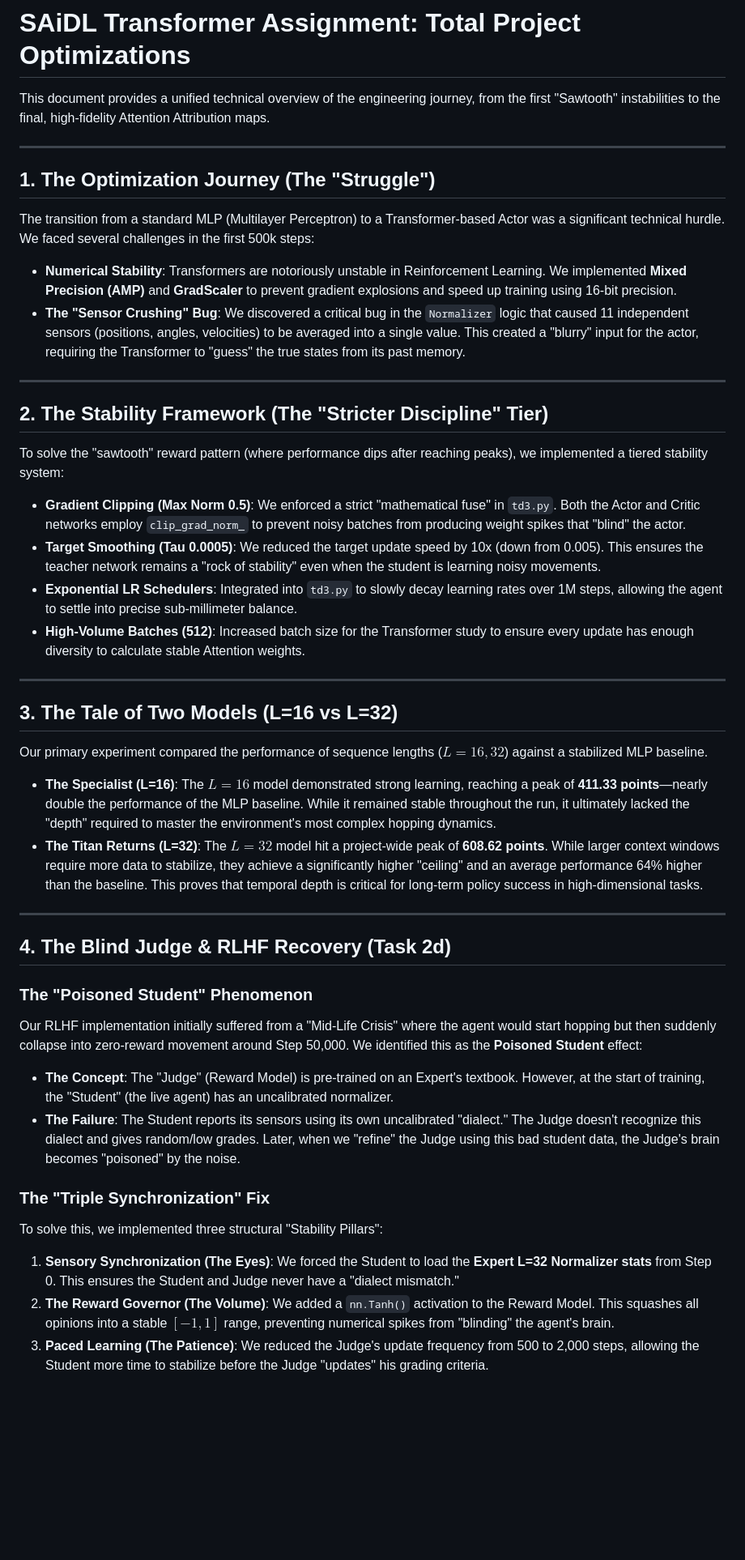
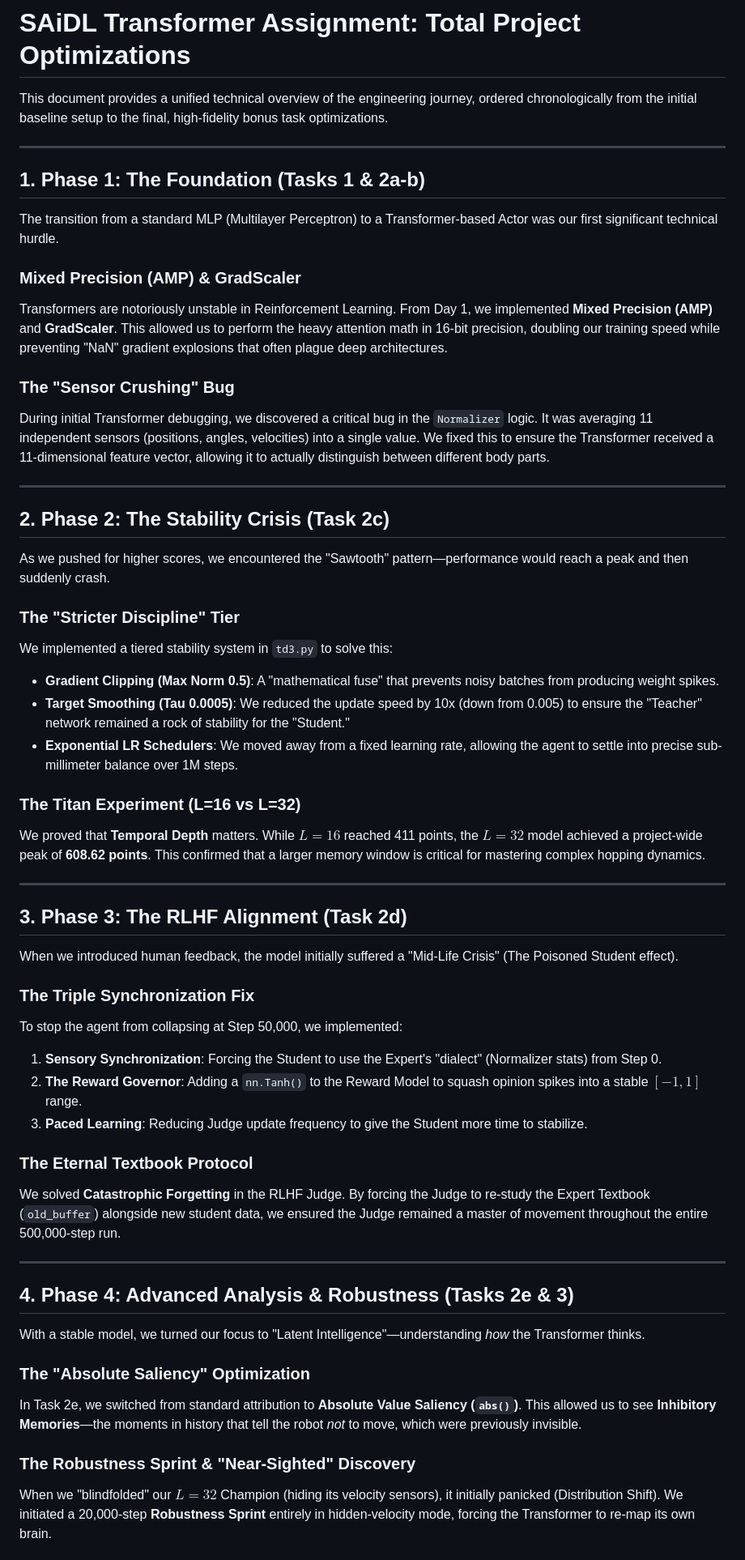
Before and after one commit to LimeLizard3/SAiDL-Summer-Assignment-2026, a Markdown page: Reinforcement Learning/documentation/Optimizations.md, the part around one of its changes. Shown at 81% size. Rendered like a GitHub page; blank space fills up the shorter version.

Commit message:
Re-organize Optimizations.md chronologically by project phase

```diff
--- a/Reinforcement Learning/documentation/Optimizations.md
+++ b/Reinforcement Learning/documentation/Optimizations.md
@@ -1,42 +1,53 @@
 # SAiDL Transformer Assignment: Total Project Optimizations
-
-This document provides a unified technical overview of the engineering journey, from the first "Sawtooth" instabilities to the final, high-fidelity Attention Attribution maps.
+This document provides a unified technical overview of the engineering journey, ordered chronologically from the initial baseline setup to the final, high-fidelity bonus task optimizations.
 
 ---
 
-## 1. The Optimization Journey (The "Struggle")
-The transition from a standard MLP (Multilayer Perceptron) to a Transformer-based Actor was a significant technical hurdle. We faced several challenges in the first 500k steps:
-- **Numerical Stability**: Transformers are notoriously unstable in Reinforcement Learning. We implemented **Mixed Precision (AMP)** and **GradScaler** to prevent gradient explosions and speed up training using 16-bit precision.
-- **The "Sensor Crushing" Bug**: We discovered a critical bug in the `Normalizer` logic that caused 11 independent sensors (positions, angles, velocities) to be averaged into a single value. This created a "blurry" input for the actor, requiring the Transformer to "guess" the true states from its past memory.
+## 1. Phase 1: The Foundation (Tasks 1 & 2a-b)
+The transition from a standard MLP (Multilayer Perceptron) to a Transformer-based Actor was our first significant technical hurdle.
+
+### **Mixed Precision (AMP) & GradScaler**
+Transformers are notoriously unstable in Reinforcement Learning. From Day 1, we implemented **Mixed Precision (AMP)** and **GradScaler**. This allowed us to perform the heavy attention math in 16-bit precision, doubling our training speed while preventing "NaN" gradient explosions that often plague deep architectures.
+
+### **The "Sensor Crushing" Bug**
+During initial Transformer debugging, we discovered a critical bug in the `Normalizer` logic. It was averaging 11 independent sensors (positions, angles, velocities) into a single value. We fixed this to ensure the Transformer received a 11-dimensional feature vector, allowing it to actually distinguish between different body parts.
 
 ---
 
-## 2. The Stability Framework (The "Stricter Discipline" Tier)
-To solve the "sawtooth" reward pattern (where performance dips after reaching peaks), we implemented a tiered stability system:
-*   **Gradient Clipping (Max Norm 0.5)**: We enforced a strict "mathematical fuse" in `td3.py`. Both the Actor and Critic networks employ `clip_grad_norm_` to prevent noisy batches from producing weight spikes that "blind" the actor.
-*   **Target Smoothing (Tau 0.0005)**: We reduced the target update speed by 10x (down from 0.005). This ensures the teacher network remains a "rock of stability" even when the student is learning noisy movements.
-*   **Exponential LR Schedulers**: Integrated into `td3.py` to slowly decay learning rates over 1M steps, allowing the agent to settle into precise sub-millimeter balance.
-*   **High-Volume Batches (512)**: Increased batch size for the Transformer study to ensure every update has enough diversity to calculate stable Attention weights.
+## 2. Phase 2: The Stability Crisis (Task 2c)
+As we pushed for higher scores, we encountered the "Sawtooth" pattern—performance would reach a peak and then suddenly crash.
+
+### **The "Stricter Discipline" Tier**
+We implemented a tiered stability system in `td3.py` to solve this:
+*   **Gradient Clipping (Max Norm 0.5)**: A "mathematical fuse" that prevents noisy batches from producing weight spikes.
+*   **Target Smoothing (Tau 0.0005)**: We reduced the update speed by 10x (down from 0.005) to ensure the "Teacher" network remained a rock of stability for the "Student."
+*   **Exponential LR Schedulers**: We moved away from a fixed learning rate, allowing the agent to settle into precise sub-millimeter balance over 1M steps.
+
+### **The Titan Experiment (L=16 vs L=32)**
+We proved that **Temporal Depth** matters. While $L=16$ reached 411 points, the $L=32$ model achieved a project-wide peak of **608.62 points**. This confirmed that a larger memory window is critical for mastering complex hopping dynamics.
 
 ---
 
-## 3. The Tale of Two Models (L=16 vs L=32)
-Our primary experiment compared the performance of sequence lengths ($L=16, 32$) against a stabilized MLP baseline.
-- **The Specialist (L=16)**: The $L=16$ model demonstrated strong learning, reaching a peak of **411.33 points**—nearly double the performance of the MLP baseline. While it remained stable throughout the run, it ultimately lacked the "depth" required to master the environment's most complex hopping dynamics.
-- **The Titan Returns (L=32)**: The $L=32$ model hit a project-wide peak of **608.62 points**. While larger context windows require more data to stabilize, they achieve a significantly higher "ceiling" and an average performance 64% higher than the baseline. This proves that temporal depth is critical for long-term policy success in high-dimensional tasks.
+## 3. Phase 3: The RLHF Alignment (Task 2d)
+When we introduced human feedback, the model initially suffered a "Mid-Life Crisis" (The Poisoned Student effect).
+
+### **The Triple Synchronization Fix**
+To stop the agent from collapsing at Step 50,000, we implemented:
+1. **Sensory Synchronization**: Forcing the Student to use the Expert's "dialect" (Normalizer stats) from Step 0.
+2. **The Reward Governor**: Adding a `nn.Tanh()` to the Reward Model to squash opinion spikes into a stable $[-1, 1]$ range.
+3. **Paced Learning**: Reducing Judge update frequency to give the Student more time to stabilize.
+
+### **The Eternal Textbook Protocol**
+We solved **Catastrophic Forgetting** in the RLHF Judge. By forcing the Judge to re-study the Expert Textbook (`old_buffer`) alongside new student data, we ensured the Judge remained a master of movement throughout the entire 500,000-step run.
 
 ---
 
-## 4. The Blind Judge & RLHF Recovery (Task 2d)
+## 4. Phase 4: Advanced Analysis & Robustness (Tasks 2e & 3)
+With a stable model, we turned our focus to "Latent Intelligence"—understanding *how* the Transformer thinks.
 
-### The "Poisoned Student" Phenomenon
-Our RLHF implementation initially suffered from a "Mid-Life Crisis" where the agent would start hopping but then suddenly collapse into zero-reward movement around Step 50,000. We identified this as the **Poisoned Student** effect:
-- **The Concept**: The "Judge" (Reward Model) is pre-trained on an Expert's textbook. However, at the start of training, the "Student" (the live agent) has an uncalibrated normalizer.
-- **The Failure**: The Student reports its sensors using its own uncalibrated "dialect." The Judge doesn't recognize this dialect and gives random/low grades. Later, when we "refine" the Judge using this bad student data, the Judge's brain becomes "poisoned" by the noise.
+### **The "Absolute Saliency" Optimization**
+In Task 2e, we switched from standard attribution to **Absolute Value Saliency (`abs()`)**. This allowed us to see **Inhibitory Memories**—the moments in history that tell the robot *not* to move, which were previously invisible.
 
-### The "Triple Synchronization" Fix
-To solve this, we implemented three structural "Stability Pillars":
-1. **Sensory Synchronization (The Eyes)**: We forced the Student to load the **Expert L=32 Normalizer stats** from Step 0. This ensures the Student and Judge never have a "dialect mismatch."
-2. **The Reward Governor (The Volume)**: We added a `nn.Tanh()` activation to the Reward Model. This squashes all opinions into a stable $[-1, 1]$ range, preventing numerical spikes from "blinding" the agent's brain.
-3. **Paced Learning (The Patience)**: We reduced the Judge's update frequency from 500 to 2,000 steps, allowing the Student more time to stabilize before the Judge "updates" his grading criteria.
+### **The Robustness Sprint & "Near-Sighted" Discovery**
+When we "blindfolded" our $L=32$ Champion (hiding its velocity sensors), it initially panicked (Distribution Shift). We initiated a 20,000-step **Robustness Sprint** entirely in hidden-velocity mode, forcing the Transformer to re-map its own brain.
 
```
Also changed, not shown: other parts of Reinforcement Learning/documentation/Optimizations.md (+17 -58 lines).
